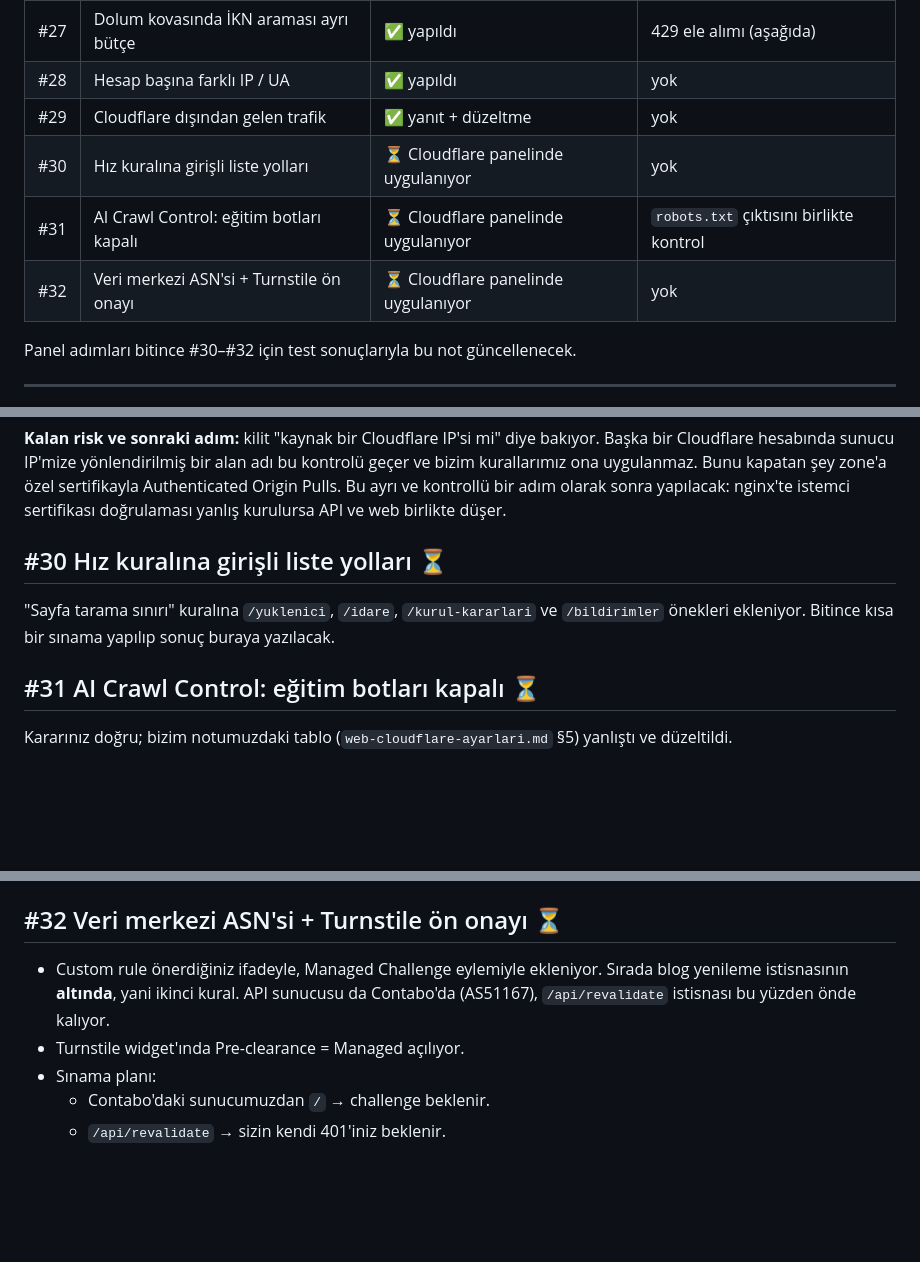
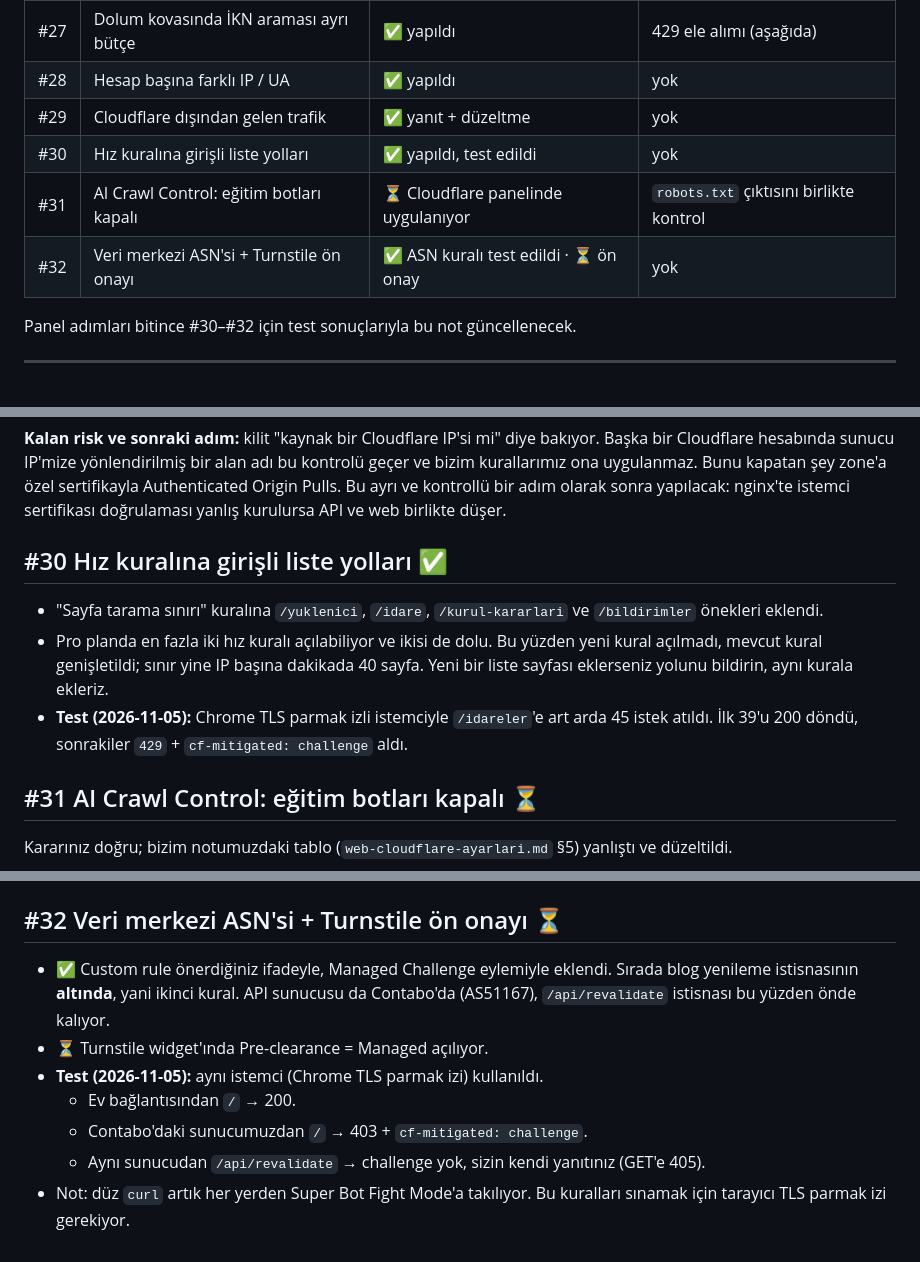
Before and after one commit to firatbadur/ihaletakip-api, a Markdown page: docs/web-portal-istekleri-8-yanit.md, 3 parts joined by grey strips. Drawn GitHub-style; blank space fills up the shorter version.

Commit message:
docs(web): 8. not #30 ve #32 Cloudflare kuralları uygulandı ve test edildi
Co-Authored-By: Claude Opus 5.5 <noreply@anthropic.com>

```diff
--- a/docs/web-portal-istekleri-8-yanit.md
+++ b/docs/web-portal-istekleri-8-yanit.md
@@ -8,9 +8,9 @@
 | #27 | Dolum kovasında İKN araması ayrı bütçe | ✅ yapıldı | 429 ele alımı (aşağıda) |
 | #28 | Hesap başına farklı IP / UA | ✅ yapıldı | yok |
 | #29 | Cloudflare dışından gelen trafik | ✅ yanıt + düzeltme | yok |
-| #30 | Hız kuralına girişli liste yolları | ⏳ Cloudflare panelinde uygulanıyor | yok |
+| #30 | Hız kuralına girişli liste yolları | ✅ yapıldı, test edildi | yok |
 | #31 | AI Crawl Control: eğitim botları kapalı | ⏳ Cloudflare panelinde uygulanıyor | `robots.txt` çıktısını birlikte kontrol |
-| #32 | Veri merkezi ASN'si + Turnstile ön onayı | ⏳ Cloudflare panelinde uygulanıyor | yok |
+| #32 | Veri merkezi ASN'si + Turnstile ön onayı | ✅ ASN kuralı test edildi · ⏳ ön onay | yok |
 
 Panel adımları bitince #30–#32 için test sonuçlarıyla bu not güncellenecek.
 
@@ -113,10 +113,15 @@ ve bizim kurallarımız ona uygulanmaz. Bunu kapatan şey zone'a özel sertifika
 Authenticated Origin Pulls. Bu ayrı ve kontrollü bir adım olarak sonra yapılacak: nginx'te
 istemci sertifikası doğrulaması yanlış kurulursa API ve web birlikte düşer.
 
-## #30 Hız kuralına girişli liste yolları ⏳
+## #30 Hız kuralına girişli liste yolları ✅
 
-"Sayfa tarama sınırı" kuralına `/yuklenici`, `/idare`, `/kurul-kararlari` ve `/bildirimler`
-önekleri ekleniyor. Bitince kısa bir sınama yapılıp sonuç buraya yazılacak.
+- "Sayfa tarama sınırı" kuralına `/yuklenici`, `/idare`, `/kurul-kararlari` ve `/bildirimler`
+  önekleri eklendi.
+- Pro planda en fazla iki hız kuralı açılabiliyor ve ikisi de dolu. Bu yüzden yeni kural
+  açılmadı, mevcut kural genişletildi; sınır yine IP başına dakikada 40 sayfa. Yeni bir
+  liste sayfası eklerseniz yolunu bildirin, aynı kurala ekleriz.
+- **Test (2026-11-05):** Chrome TLS parmak izli istemciyle `/idareler`'e art arda 45 istek
+  atıldı. İlk 39'u 200 döndü, sonrakiler `429` + `cf-mitigated: challenge` aldı.
 
 ## #31 AI Crawl Control: eğitim botları kapalı ⏳
 
@@ -133,10 +138,13 @@ ederiz.
 
 ## #32 Veri merkezi ASN'si + Turnstile ön onayı ⏳
 
-- Custom rule önerdiğiniz ifadeyle, Managed Challenge eylemiyle ekleniyor. Sırada blog
+- ✅ Custom rule önerdiğiniz ifadeyle, Managed Challenge eylemiyle eklendi. Sırada blog
   yenileme istisnasının **altında**, yani ikinci kural. API sunucusu da Contabo'da
   (AS51167), `/api/revalidate` istisnası bu yüzden önde kalıyor.
-- Turnstile widget'ında Pre-clearance = Managed açılıyor.
-- Sınama planı:
-  - Contabo'daki sunucumuzdan `/` → challenge beklenir.
-  - `/api/revalidate` → sizin kendi 401'iniz beklenir.
+- ⏳ Turnstile widget'ında Pre-clearance = Managed açılıyor.
+- **Test (2026-11-05):** aynı istemci (Chrome TLS parmak izi) kullanıldı.
+  - Ev bağlantısından `/` → 200.
+  - Contabo'daki sunucumuzdan `/` → 403 + `cf-mitigated: challenge`.
+  - Aynı sunucudan `/api/revalidate` → challenge yok, sizin kendi yanıtınız (GET'e 405).
+- Not: düz `curl` artık her yerden Super Bot Fight Mode'a takılıyor. Bu kuralları sınamak
+  için tarayıcı TLS parmak izi gerekiyor.
```
Also changed, not shown: docs/web-cloudflare-ayarlari.md (+9 -5 lines).
